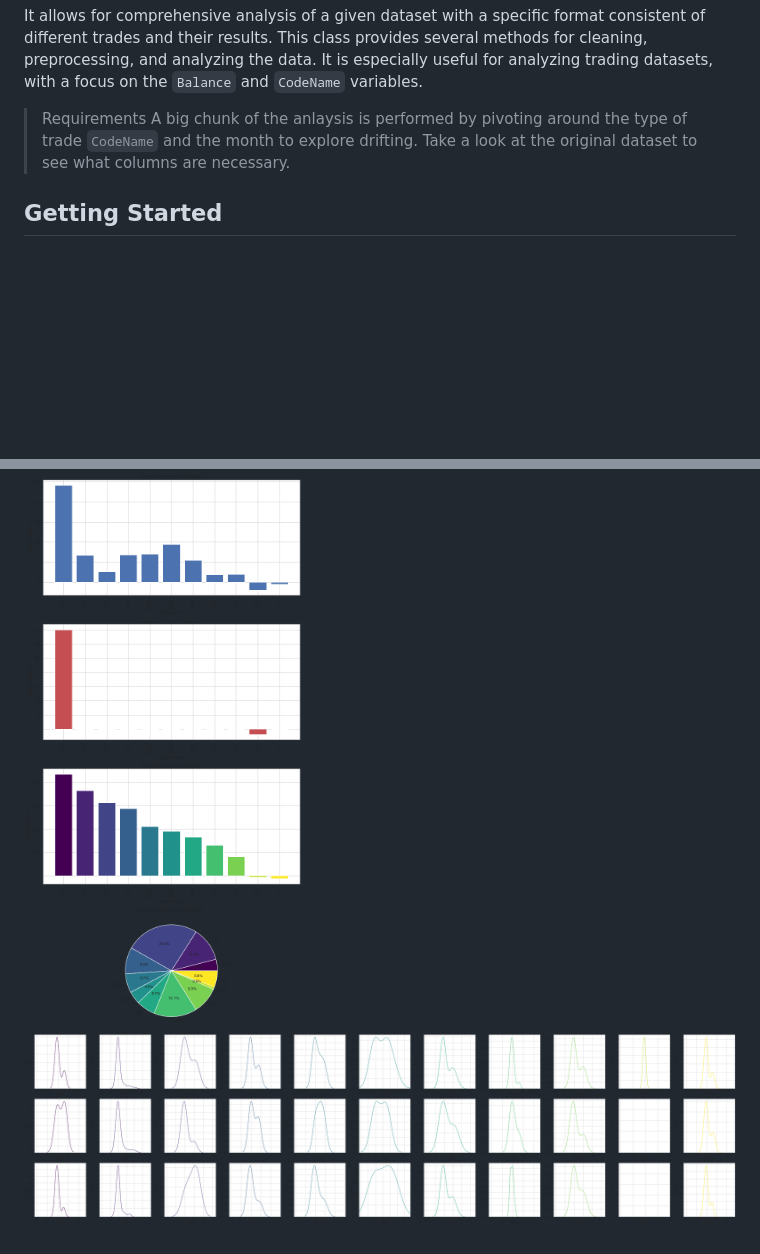
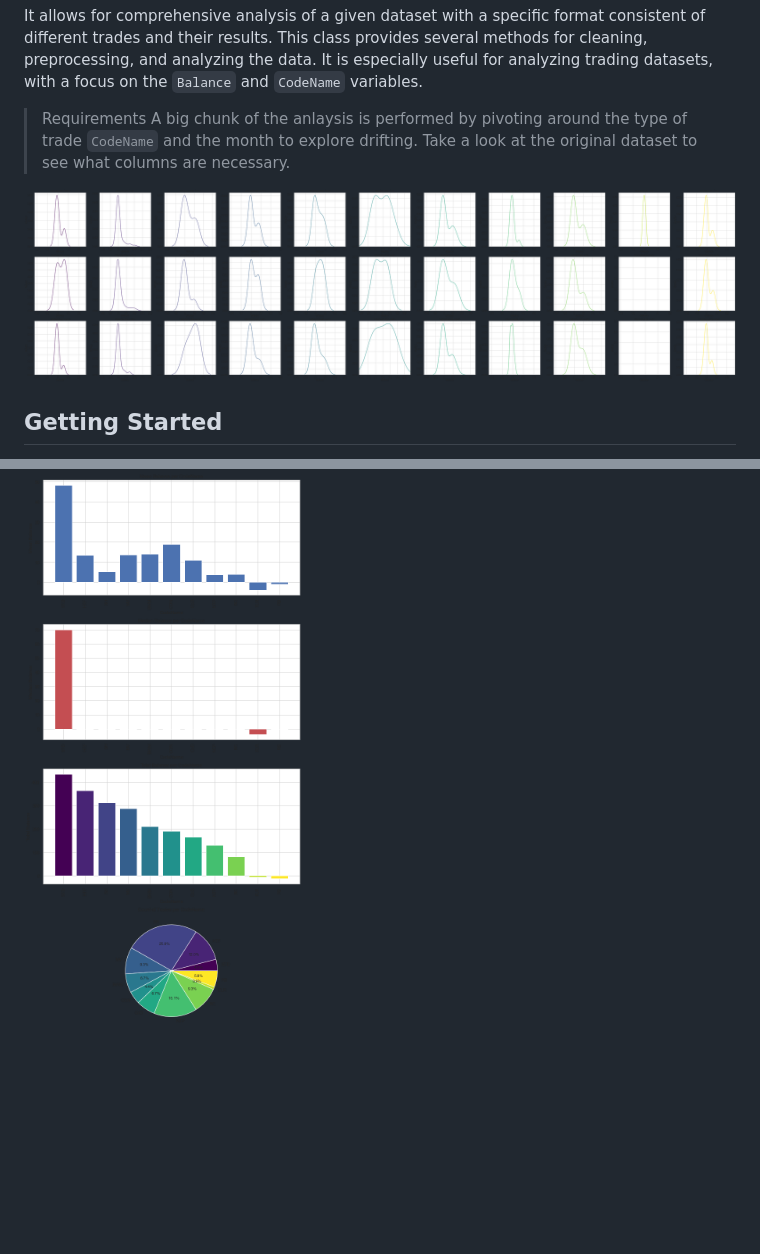
Before and after one commit to xfold/the-ai-jungle, a Markdown page: trading-stats/README.md, 2 parts joined by grey strips. Rendered like a GitHub page; blank space fills up the shorter version.

Commit message:
moved images trading stats

```diff
--- a/trading-stats/README.md
+++ b/trading-stats/README.md
@@ -9,6 +9,8 @@ It allows for comprehensive analysis of a given dataset with a specific format c
 
 > Requirements
 > A big chunk of the anlaysis is performed by pivoting around the type of trade `CodeName` and the month to explore drifting. Take a look at the original dataset to see what columns are necessary.
+
+![Alt text](img/image-5.png)
 
 ## Getting Started
 To get started with `TradeAnalyzer`, you need to import the class into your Python environment. Once the class is imported, you can create an instance of the class with your DataFrame.
@@ -97,4 +99,3 @@ All figures are displayed inline and can be further customized using matplotlib
 ![Alt text](img/image-2.png)
 ![Alt text](img/image-3.png)
 ![Alt text](img/image-4.png)
-![Alt text](img/image-5.png)
```
